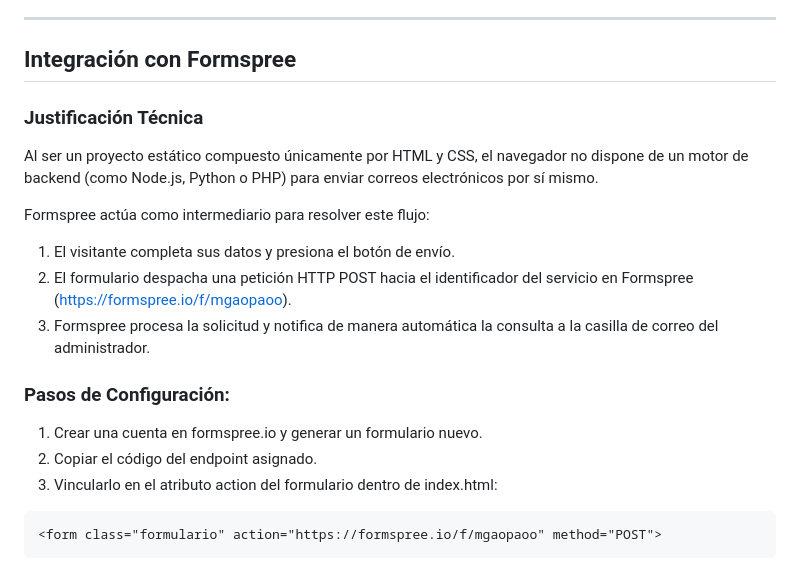
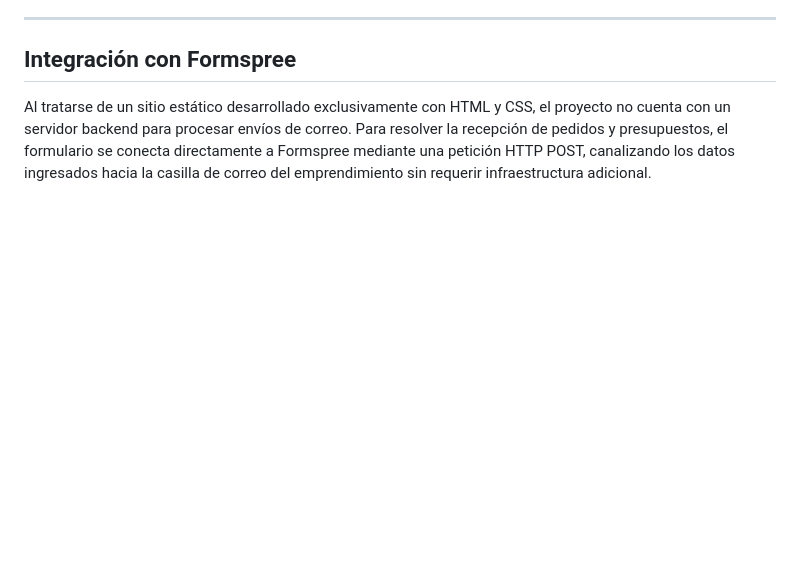
Before and after one commit to SabriiAC/proyecto-final-ecommerce-sabrina-mamaniz, a Markdown page: README.md, the part around the change. Drawn GitHub-style; blank space fills up the shorter version.

Commit message:
docs: simplificar seccion de formspree y remover pasos de configuracion redundantes

````diff
--- a/README.md
+++ b/README.md
@@ -50,19 +50,4 @@ El proyecto abarca los conceptos de desarrollo frontend estructurados a lo largo
 
 ## Integración con Formspree
 
-### Justificación Técnica
-Al ser un proyecto estático compuesto únicamente por HTML y CSS, el navegador no dispone de un motor de backend (como Node.js, Python o PHP) para enviar correos electrónicos por sí mismo.
-
-Formspree actúa como intermediario para resolver este flujo:
-1. El visitante completa sus datos y presiona el botón de envío.
-2. El formulario despacha una petición HTTP POST hacia el identificador del servicio en Formspree (https://formspree.io/f/mgaopaoo).
-3. Formspree procesa la solicitud y notifica de manera automática la consulta a la casilla de correo del administrador.
-
-### Pasos de Configuración:
-1. Crear una cuenta en formspree.io y generar un formulario nuevo.
-2. Copiar el código del endpoint asignado.
-3. Vincularlo en el atributo action del formulario dentro de index.html:
-
-```html
-<form class="formulario" action="https://formspree.io/f/mgaopaoo" method="POST">
-```
+Al tratarse de un sitio estático desarrollado exclusivamente con HTML y CSS, el proyecto no cuenta con un servidor backend para procesar envíos de correo. Para resolver la recepción de pedidos y presupuestos, el formulario se conecta directamente a Formspree mediante una petición HTTP POST, canalizando los datos ingresados hacia la casilla de correo del emprendimiento sin requerir infraestructura adicional.
````
